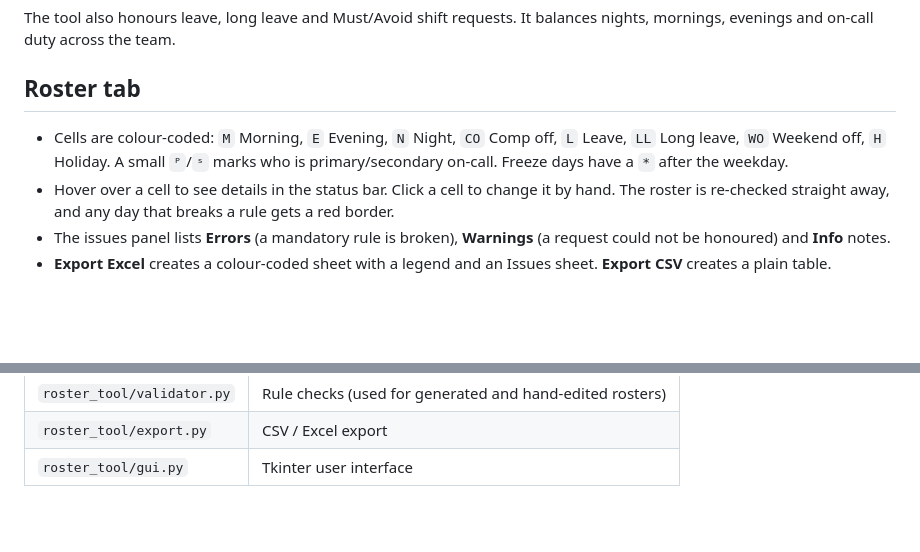
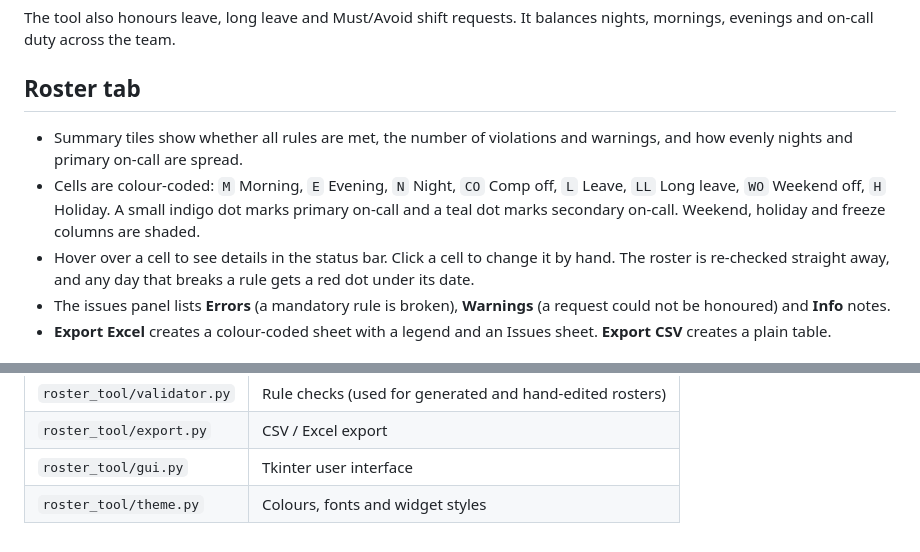
Before and after one commit to Liku1376/Claude-code, a Markdown page: README.md, 2 parts joined by grey strips. Drawn GitHub-style; blank space fills up the shorter version.

```diff
--- a/README.md
+++ b/README.md
@@ -57,12 +59,15 @@ balances nights, mornings, evenings and on-call duty across the team.
 
 ## Roster tab
 
+- Summary tiles show whether all rules are met, the number of violations and
+  warnings, and how evenly nights and primary on-call are spread.
 - Cells are colour-coded: `M` Morning, `E` Evening, `N` Night, `CO` Comp off,
-  `L` Leave, `LL` Long leave, `WO` Weekend off, `H` Holiday. A small `ᴾ`/`ˢ`
-  marks who is primary/secondary on-call. Freeze days have a `*` after the weekday.
+  `L` Leave, `LL` Long leave, `WO` Weekend off, `H` Holiday. A small indigo dot
+  marks primary on-call and a teal dot marks secondary on-call. Weekend, holiday
+  and freeze columns are shaded.
 - Hover over a cell to see details in the status bar. Click a cell to change
   it by hand. The roster is re-checked straight away, and any day that breaks
-  a rule gets a red border.
+  a rule gets a red dot under its date.
 - The issues panel lists **Errors** (a mandatory rule is broken), **Warnings**
   (a request could not be honoured) and **Info** notes.
 - **Export Excel** creates a colour-coded sheet with a legend and an Issues
@@ -100,3 +105,4 @@ python -m pytest
 | `roster_tool/validator.py` | Rule checks (used for generated and hand-edited rosters) |
 | `roster_tool/export.py` | CSV / Excel export |
 | `roster_tool/gui.py` | Tkinter user interface |
+| `roster_tool/theme.py` | Colours, fonts and widget styles |
```
Also changed, not shown: other parts of README.md (+7 -5 lines), docs/roster_screenshot.png, docs/team_screenshot.png (added), 3 other files.
